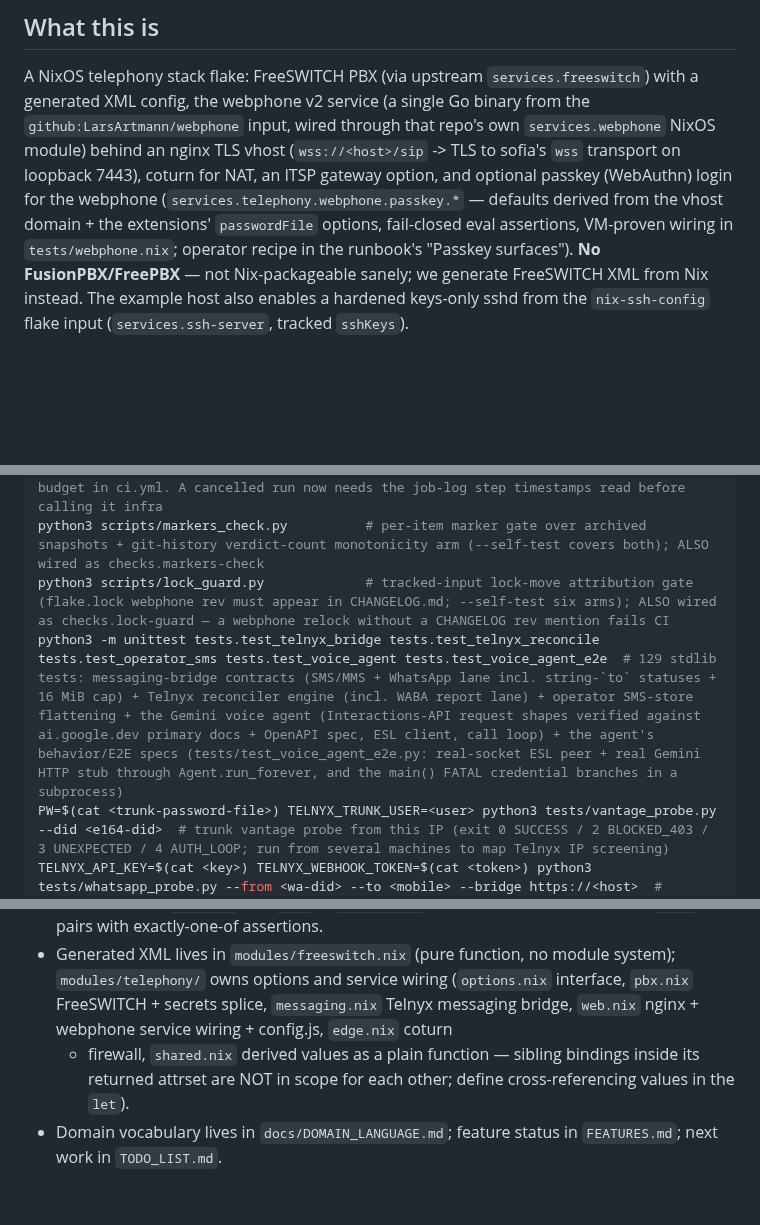
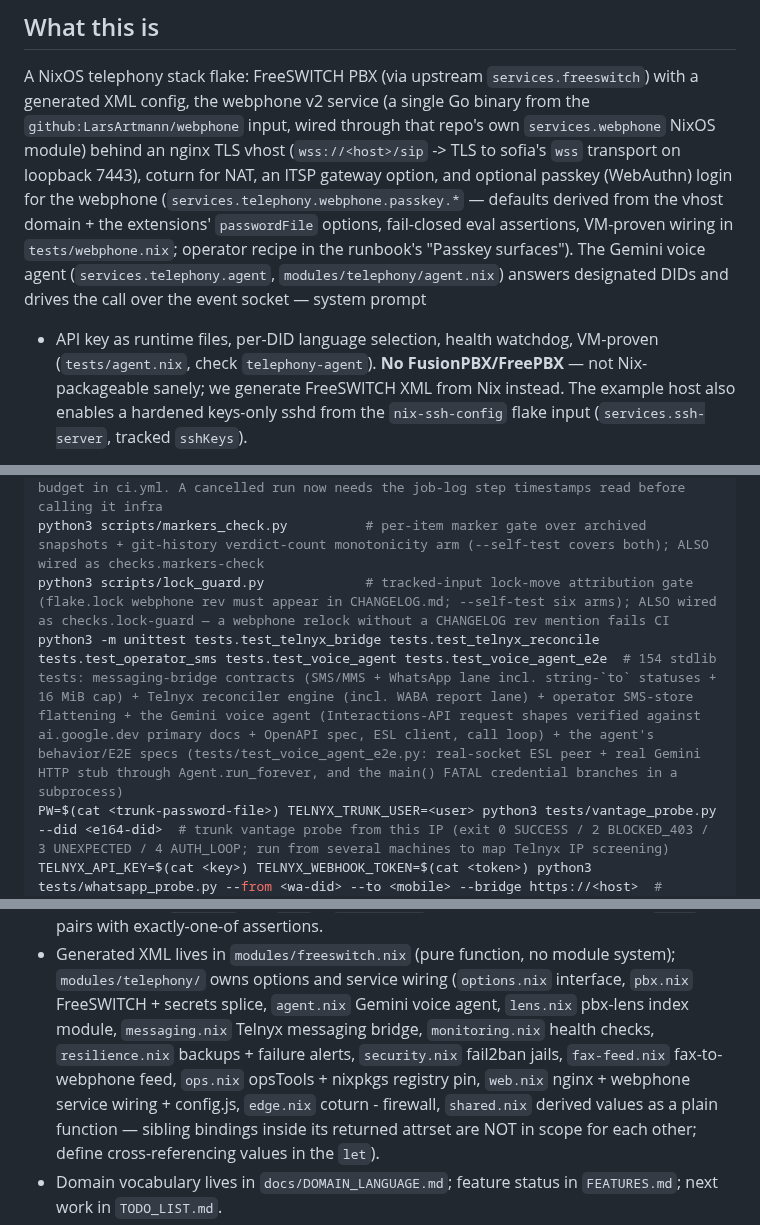
Before and after one commit to LarsArtmann/nix-international-telephony, a Markdown page: AGENTS.md, 3 parts joined by grey strips. GitHub-like rendering; blank space fills up the shorter version.

````diff
--- a/AGENTS.md
+++ b/AGENTS.md
@@ -14,7 +14,11 @@ passkey (WebAuthn) login for the webphone
 (`services.telephony.webphone.passkey.*` — defaults derived from the
 vhost domain + the extensions' `passwordFile` options, fail-closed eval
 assertions, VM-proven wiring in `tests/webphone.nix`; operator recipe in
-the runbook's "Passkey surfaces"). **No
+the runbook's "Passkey surfaces"). The Gemini voice agent
+(`services.telephony.agent`, `modules/telephony/agent.nix`) answers
+designated DIDs and drives the call over the event socket — system prompt
++ API key as runtime files, per-DID language selection, health watchdog,
+VM-proven (`tests/agent.nix`, check `telephony-agent`). **No
 FusionPBX/FreePBX** — not Nix-packageable sanely; we generate FreeSWITCH
 XML from Nix instead. The example host also enables a hardened keys-only
 sshd from the `nix-ssh-config` flake input (`services.ssh-server`,
@@ -70,7 +74,7 @@ nix run .#initrd-audit -- --platform cloud <initrd-or-toplevel>  # driver gate
 gh run view <id> --json headSha,status,conclusion,event,jobs && gh run list -b main --limit 3  # airtight CI verdict: a canceled run is GitHub infra, not code (2026-09-26/29 reds were that). Infra-kill variants: "The operation was canceled" mid-eval AND step exit 143/SIGTERM (2026-09-30 ledger: 10 consecutive x86 kills, aarch64 green throughout, protocol capped at 3 reruns — beyond that it is an owner/support lane). RECLASSIFIED 2026-10-06: the Oct-1→5 22-run cancelled stretch was NOT infra — the cross-arch `--all-systems --no-build` step outgrew the 60-min job timeout (one nix process evaling ~140 derivations across both arches degrades from ~0.2s to ~7min/check; 63/70 checks done at the last kill); fixed by the per-system eval split + 120-min budget in ci.yml. A cancelled run now needs the job-log step timestamps read before calling it infra
 python3 scripts/markers_check.py          # per-item marker gate over archived snapshots + git-history verdict-count monotonicity arm (--self-test covers both); ALSO wired as checks.markers-check
 python3 scripts/lock_guard.py             # tracked-input lock-move attribution gate (flake.lock webphone rev must appear in CHANGELOG.md; --self-test six arms); ALSO wired as checks.lock-guard — a webphone relock without a CHANGELOG rev mention fails CI
-python3 -m unittest tests.test_telnyx_bridge tests.test_telnyx_reconcile tests.test_operator_sms tests.test_voice_agent tests.test_voice_agent_e2e  # 129 stdlib tests: messaging-bridge contracts (SMS/MMS + WhatsApp lane incl. string-`to` statuses + 16 MiB cap) + Telnyx reconciler engine (incl. WABA report lane) + operator SMS-store flattening + the Gemini voice agent (Interactions-API request shapes verified against ai.google.dev primary docs + OpenAPI spec, ESL client, call loop) + the agent's behavior/E2E specs (tests/test_voice_agent_e2e.py: real-socket ESL peer + real Gemini HTTP stub through Agent.run_forever, and the main() FATAL credential branches in a subprocess)
+python3 -m unittest tests.test_telnyx_bridge tests.test_telnyx_reconcile tests.test_operator_sms tests.test_voice_agent tests.test_voice_agent_e2e  # 154 stdlib tests: messaging-bridge contracts (SMS/MMS + WhatsApp lane incl. string-`to` statuses + 16 MiB cap) + Telnyx reconciler engine (incl. WABA report lane) + operator SMS-store flattening + the Gemini voice agent (Interactions-API request shapes verified against ai.google.dev primary docs + OpenAPI spec, ESL client, call loop) + the agent's behavior/E2E specs (tests/test_voice_agent_e2e.py: real-socket ESL peer + real Gemini HTTP stub through Agent.run_forever, and the main() FATAL credential branches in a subprocess)
 PW=$(cat <trunk-password-file>) TELNYX_TRUNK_USER=<user> python3 tests/vantage_probe.py --did <e164-did>  # trunk vantage probe from this IP (exit 0 SUCCESS / 2 BLOCKED_403 / 3 UNEXPECTED / 4 AUTH_LOOP; run from several machines to map Telnyx IP screening)
 TELNYX_API_KEY=$(cat <key>) TELNYX_WEBHOOK_TOKEN=$(cat <token>) python3 tests/whatsapp_probe.py --from <wa-did> --to <mobile> --bridge https://<host>  # WhatsApp round-trip smoke probe (exit 0 ROUND_TRIP / 2 SEND_FAILED / 3 NO_ECHO / 4 UNREACHABLE; replies on the phone close the loop)
 ```
@@ -443,9 +447,12 @@ one before touching that area. The sharpest traps, inline:
 - Generated XML lives in `modules/freeswitch.nix` (pure function, no module
   system); `modules/telephony/` owns options and service wiring
   (`options.nix` interface, `pbx.nix` FreeSWITCH + secrets splice,
-  `messaging.nix` Telnyx messaging bridge, `web.nix` nginx + webphone
-  service wiring + config.js, `edge.nix` coturn
-  - firewall, `shared.nix`
+  `agent.nix` Gemini voice agent, `lens.nix` pbx-lens index module,
+  `messaging.nix` Telnyx messaging bridge, `monitoring.nix` health checks,
+  `resilience.nix` backups + failure alerts, `security.nix` fail2ban jails,
+  `fax-feed.nix` fax-to-webphone feed, `ops.nix` opsTools + nixpkgs
+  registry pin, `web.nix` nginx + webphone service wiring + config.js,
+  `edge.nix` coturn - firewall, `shared.nix`
     derived values as a plain function — sibling bindings inside its returned
     attrset are NOT in scope for each other; define cross-referencing values
     in the `let`).
````
Also changed, not shown: other parts of AGENTS.md (+2 -2 lines), FEATURES.md (+3 -2 lines).
